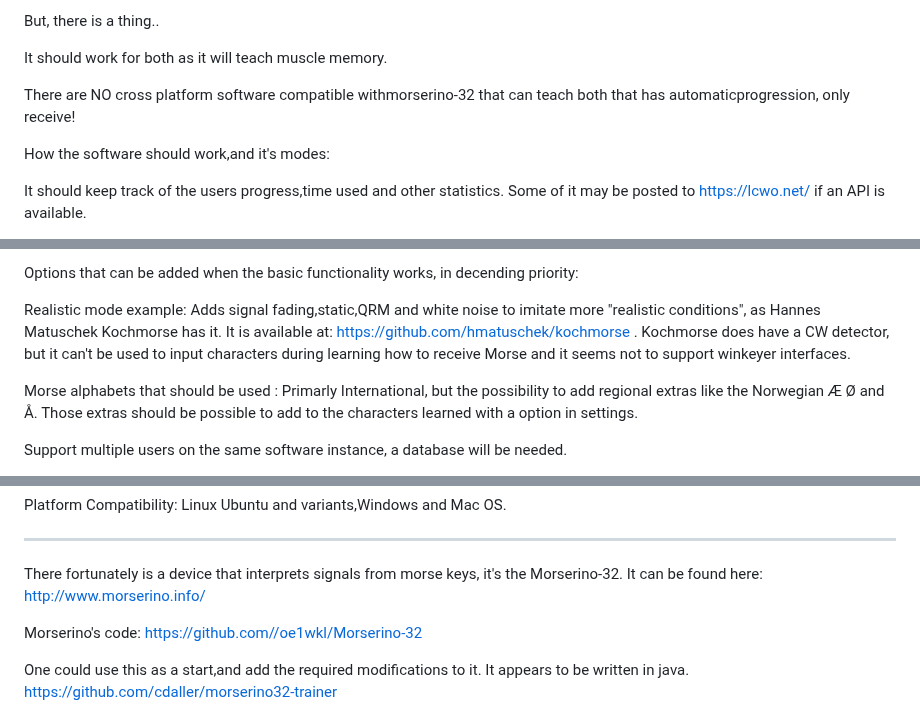
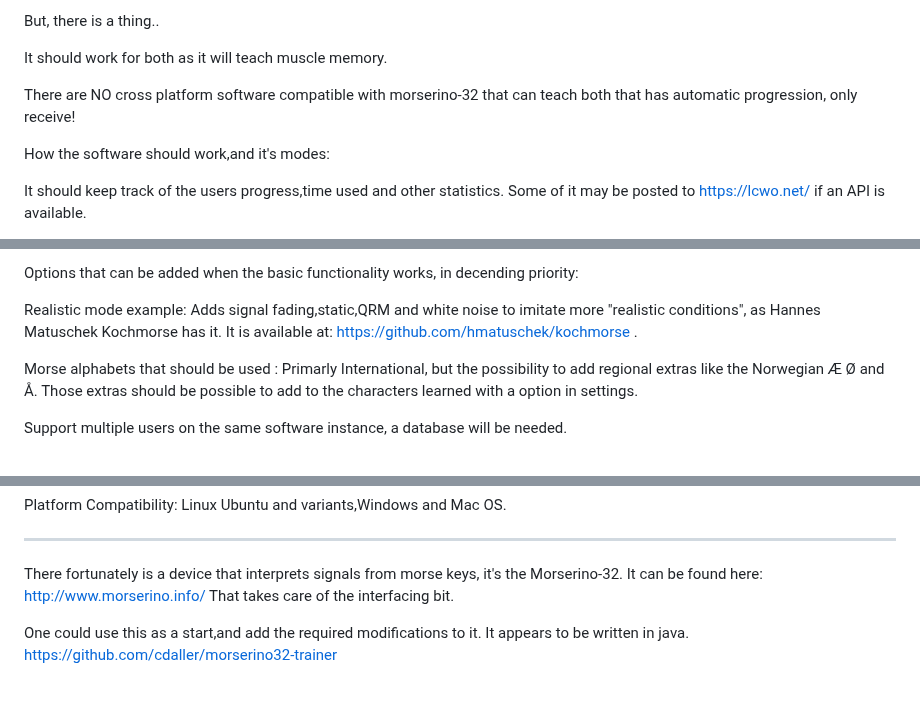
Before and after one commit to Supermagnum/SuperKoch, a Markdown page: README.md, 3 parts joined by grey strips. Rendered like a GitHub page; blank space fills up the shorter version.

```diff
--- a/README.md
+++ b/README.md
@@ -35,7 +35,7 @@ But, there is a thing..
 
 It should work for both as it will teach muscle memory.
 
-There are NO cross platform software compatible withmorserino-32 that can teach both that has automaticprogression, only receive!
+There are NO cross platform software compatible with morserino-32 that can teach both that has automatic progression, only receive!
 
 How the software should work,and it's modes:
 
@@ -60,7 +60,6 @@ Options that can be added when the basic functionality works, in decending prior
 
 Realistic mode example: Adds signal fading,static,QRM and white noise to imitate more "realistic conditions", as Hannes Matuschek Kochmorse has it.
 It is available at: https://github.com/hmatuschek/kochmorse .
-Kochmorse does have a CW detector, but it can't be used to input characters during learning how to receive Morse and it seems not to support winkeyer interfaces.
 
 Morse alphabets that should be used : Primarly International, but the possibility to add regional extras like the Norwegian Æ Ø and Å. Those extras should be possible to add to the characters learned with a option in settings.
 
@@ -81,8 +80,7 @@ Platform Compatibility: Linux Ubuntu and variants,Windows and Mac OS.
 
 There fortunately is a device that interprets signals from morse keys, it's the Morserino-32.
 It can be found here: http://www.morserino.info/
-
-Morserino's code: https://github.com//oe1wkl/Morserino-32
+That takes care of the interfacing bit.
 
 One could use this as a start,and add the required modifications to it.
 It appears to be written in java.
```
